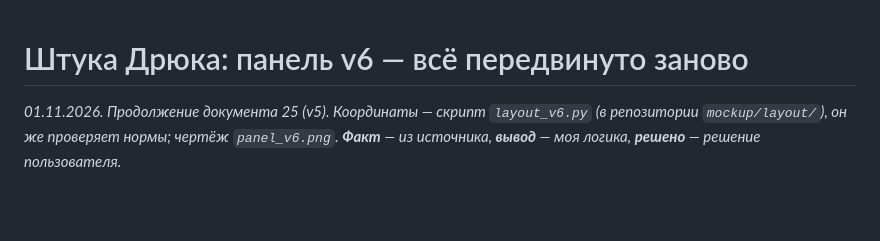
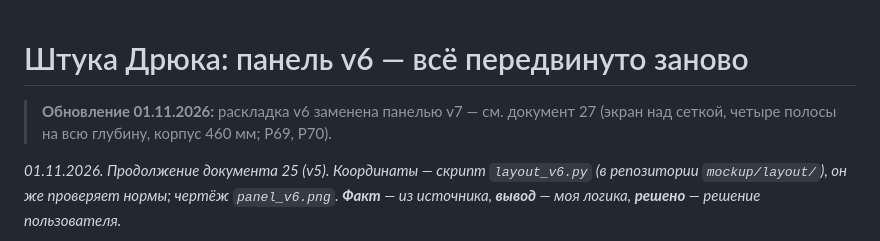
Before and after one commit to MitjaGrecky/Shtuka-druka, a Markdown page: docs/ru/26_panel_v6_layout.md, the part around the change. Rendered like a GitHub page; blank space fills up the shorter version.

```diff
--- a/docs/ru/26_panel_v6_layout.md
+++ b/docs/ru/26_panel_v6_layout.md
@@ -1,4 +1,6 @@
 # Штука Дрюка: панель v6 — всё передвинуто заново
+
+> **Обновление 01.11.2026:** раскладка v6 заменена панелью v7 — см. документ 27 (экран над сеткой, четыре полосы на всю глубину, корпус 460 мм; P69, P70).
 
 *01.11.2026. Продолжение документа 25 (v5). Координаты — скрипт `layout_v6.py` (в репозитории `mockup/layout/`), он же проверяет нормы; чертёж `panel_v6.png`. **Факт** — из источника, **вывод** — моя логика, **решено** — решение пользователя.*
 
```
Also changed, not shown: docs/ru/14_decisions_log.md (+8 -5 lines), docs/ru/27_panel_v7_layout.md (added, +142 -0 lines), docs/ru/panel_v7.png (added), docs/ru/panel_v7_grid.png (added), 4 other files.
